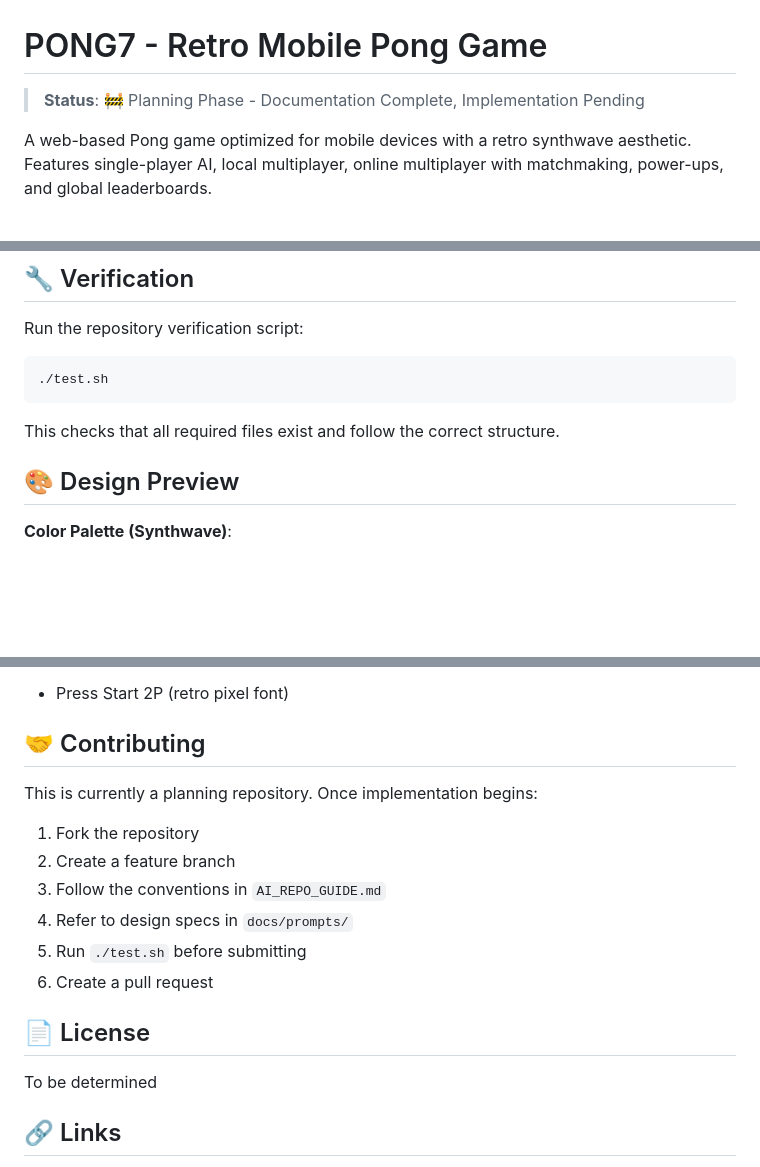
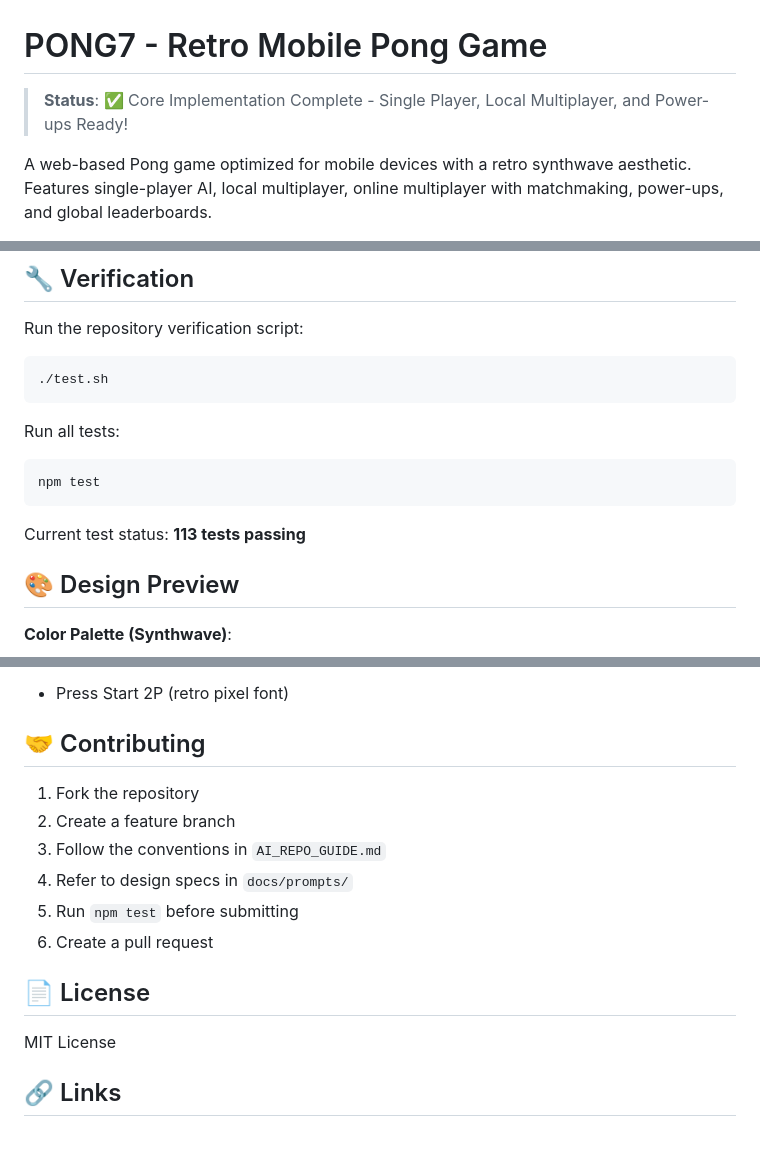
Before and after one commit to mikejmckinney/pong7, a Markdown page: README.md, 3 parts joined by grey strips. Rendered like a GitHub page; blank space fills up the shorter version.

````diff
--- a/README.md
+++ b/README.md
@@ -1,5 +1,5 @@
 # PONG7 - Retro Mobile Pong Game
 
-> **Status**: 🚧 Planning Phase - Documentation Complete, Implementation Pending
+> **Status**: ✅ Core Implementation Complete - Single Player, Local Multiplayer, and Power-ups Ready!
 
 A web-based Pong game optimized for mobile devices with a retro synthwave aesthetic. Features single-player AI, local multiplayer, online multiplayer with matchmaking, power-ups, and global leaderboards.
@@ -123,7 +155,13 @@ Run the repository verification script:
 ./test.sh
 ```
 
-This checks that all required files exist and follow the correct structure.
+Run all tests:
+
+```bash
+npm test
+```
+
+Current test status: **113 tests passing**
 
 ## 🎨 Design Preview
 
@@ -138,18 +176,16 @@ This checks that all required files exist and follow the correct structure.
 
 ## 🤝 Contributing
 
-This is currently a planning repository. Once implementation begins:
-
 1. Fork the repository
 2. Create a feature branch
 3. Follow the conventions in `AI_REPO_GUIDE.md`
 4. Refer to design specs in `docs/prompts/`
-5. Run `./test.sh` before submitting
+5. Run `npm test` before submitting
 6. Create a pull request
 
 ## 📄 License
 
-To be determined
+MIT License
 
 ## 🔗 Links
 
````
Also changed, not shown: other parts of README.md (+70 -30 lines).
